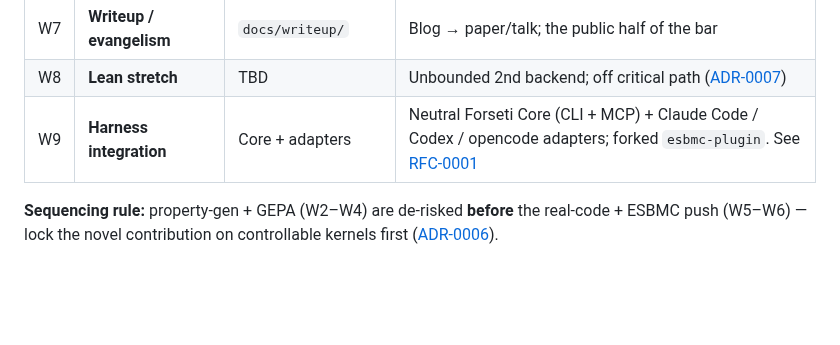
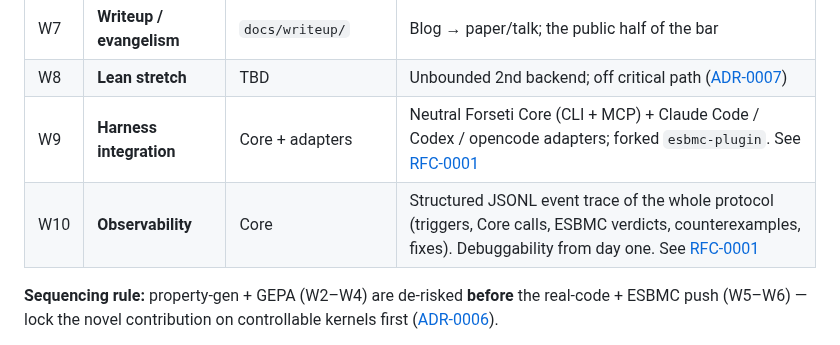
Before and after one commit to pmatos/forseti, a Markdown page: docs/roadmap.md, the part around the change. Drawn GitHub-style; blank space fills up the shorter version.

```diff
--- a/docs/roadmap.md
+++ b/docs/roadmap.md
@@ -39,6 +39,7 @@ ESBMC fixes and a Lean backend are *supporting*, not the bar
 | W7 | **Writeup / evangelism** | `docs/writeup/` | Blog → paper/talk; the public half of the bar |
 | W8 | **Lean stretch** | TBD | Unbounded 2nd backend; off critical path ([ADR-0007](adr/0007-lean-off-critical-path.md)) |
 | W9 | **Harness integration** | Core + adapters | Neutral Forseti Core (CLI + MCP) + Claude Code / Codex / opencode adapters; forked `esbmc-plugin`. See [RFC-0001](design/0001-harness-portability.md) |
+| W10 | **Observability** | Core | Structured JSONL event trace of the whole protocol (triggers, Core calls, ESBMC verdicts, counterexamples, fixes). Debuggability from day one. See [RFC-0001](design/0001-harness-portability.md#observability-required-from-day-one) |
 
 **Sequencing rule:** property-gen + GEPA (W2–W4) are de-risked **before** the real-code +
 ESBMC push (W5–W6) — lock the novel contribution on controllable kernels first
```
Also changed, not shown: docs/design/0001-harness-portability.md (+50 -24 lines).
